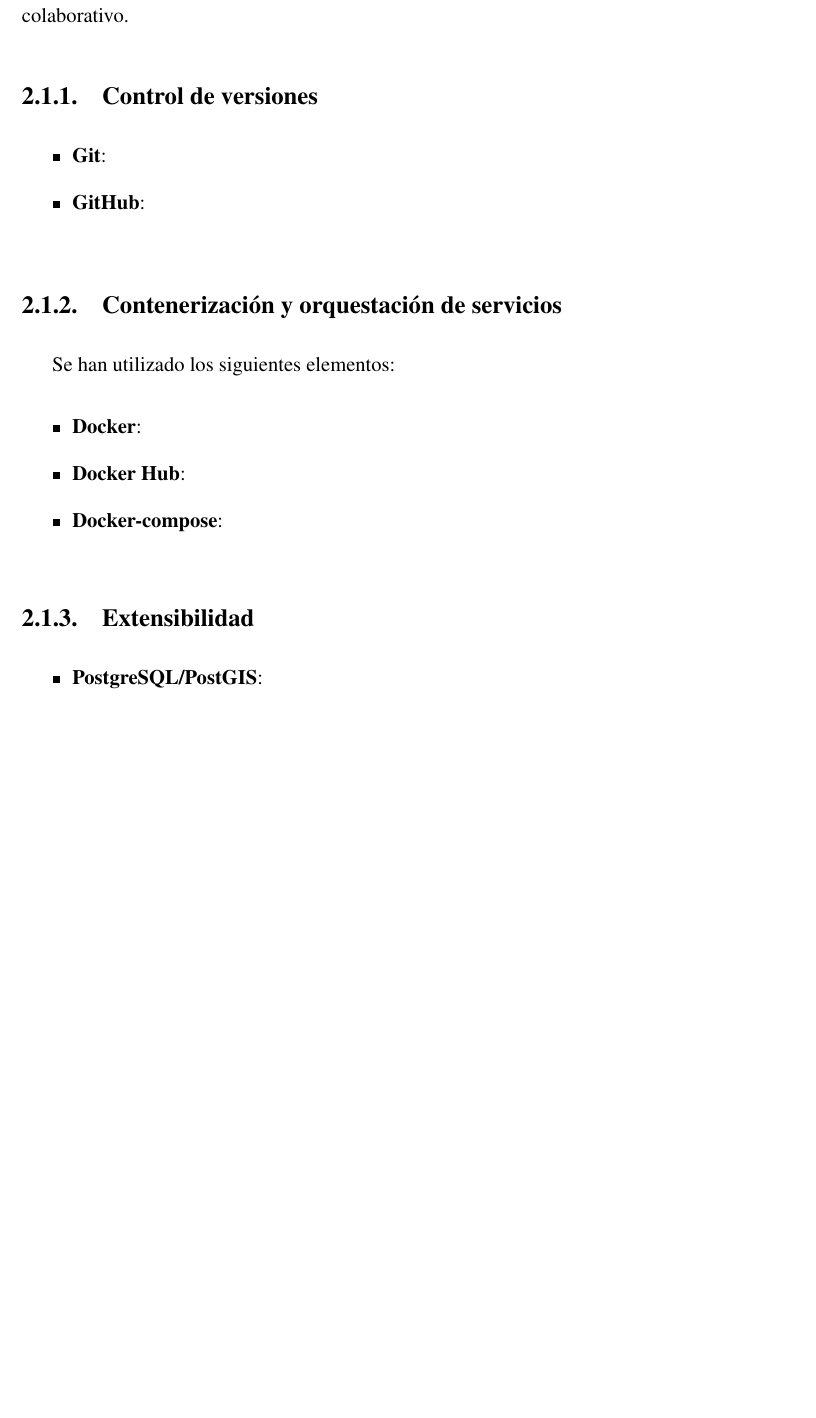
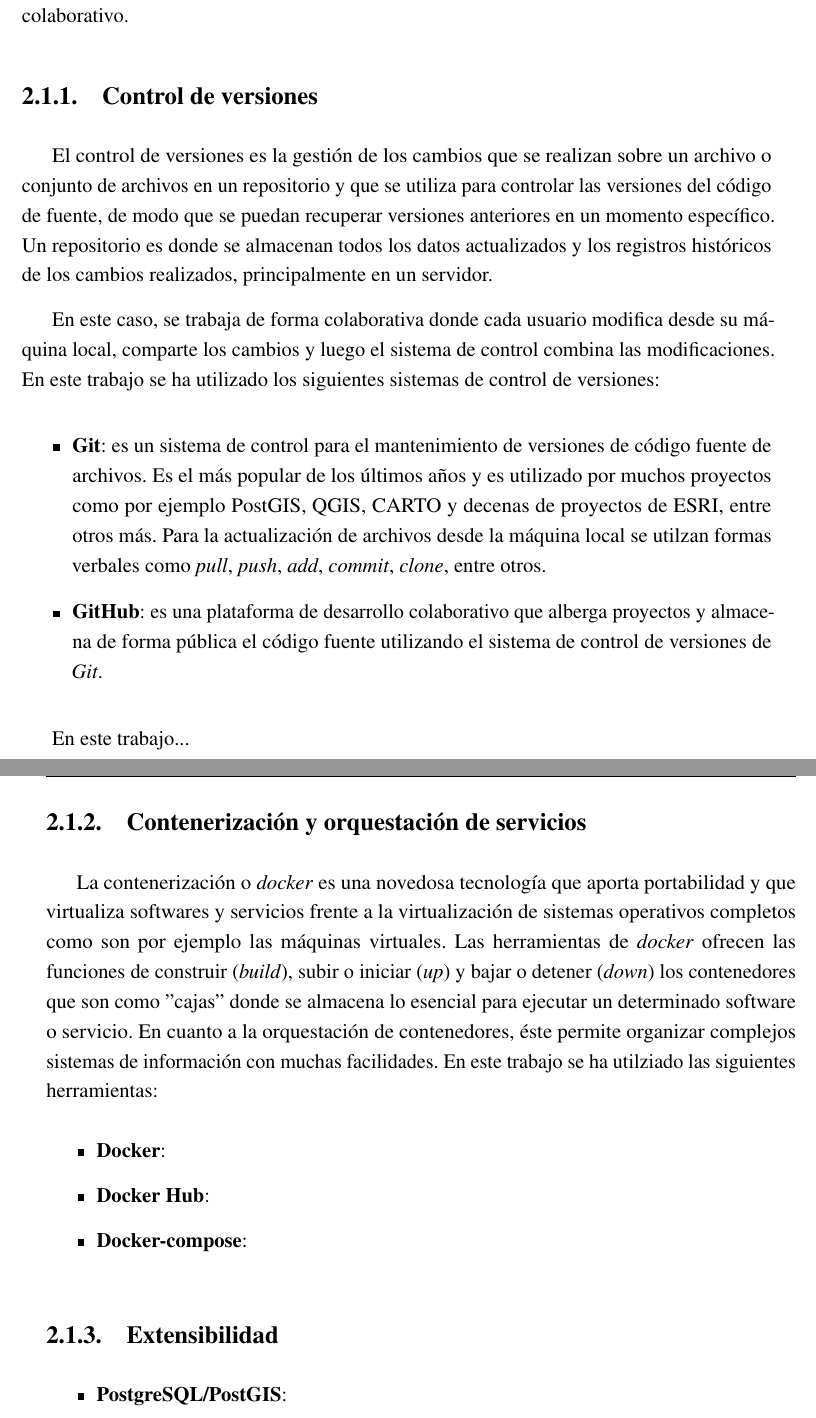
Before and after one commit to andrearosado/tfm, a LaTeX thesis (main.tex, which reads Metodologia/metodologia.tex): part of page 30 of 64 before the commit and two parts of pages 30 and 33 of 64 after it, the two joined at a grey line, cut so that both start at the same text, the shorter picture padded with empty space. The pictures show the PDF file main.pdf that the author committed with the source.

Commit message:
updated methodology

```diff
--- a/Metodologia/metodologia.tex
+++ b/Metodologia/metodologia.tex
@@ -28,13 +28,16 @@
 
 \subsection{Control de versiones}\label{subsec:control}
 
+El control de versiones es la gestión de los cambios que se realizan sobre un archivo o conjunto de archivos en un repositorio y que se utiliza para controlar las versiones del código de fuente, de modo que se puedan recuperar versiones anteriores en un momento específico. Un repositorio es donde se almacenan todos los datos actualizados y los registros históricos de los cambios realizados, principalmente en un servidor.
+
+En este caso, se trabaja de forma colaborativa donde cada usuario modifica desde su máquina local, comparte los cambios y luego el sistema de control combina las modificaciones. En este trabajo se ha utilizado los siguientes sistemas de control de versiones:
 
 \begin{itemize}
-\item\textbf{Git}:
-\item\textbf{GitHub}:
+\item\textbf{Git}: es un sistema de control para el mantenimiento de versiones de código fuente de archivos. Es el más popular de los últimos años y es utilizado por muchos proyectos como por ejemplo PostGIS, QGIS, CARTO y decenas de proyectos de ESRI, entre otros más. Para la actualización de archivos desde la máquina local se utilzan formas verbales como \textit{pull}, \textit{push}, \textit{add}, \textit{commit}, \textit{clone}, entre otros.
+\item\textbf{GitHub}: es una plataforma de desarrollo colaborativo que alberga proyectos y almacena de forma pública el código fuente utilizando el sistema de control de versiones de \textit{Git}.
 \end{itemize}
 
-
+En este trabajo...
 
 \begin{figure}
 \begin{center}
@@ -55,19 +58,13 @@
 
 \subsection{Contenerización y orquestación de servicios}\label{subsec:conten-orquest}
 
+La contenerización o \textit{docker} es una novedosa tecnología que aporta portabilidad y que virtualiza softwares y servicios frente a la virtualización de sistemas operativos completos como son por ejemplo las máquinas virtuales. Las herramientas de \textit{docker} ofrecen las funciones de construir (\textit{build}), subir o iniciar (\textit{up}) y bajar o detener (\textit{down}) los contenedores que son como ''cajas'' donde se almacena lo esencial para ejecutar un determinado software o servicio. En cuanto a la orquestación de contenedores, éste permite organizar complejos sistemas de información con muchas facilidades. En este trabajo se ha utilziado las siguientes herramientas:
 
-
-
-
-Se han utilizado los siguientes elementos:
 \begin{itemize}
 \item\textbf{Docker}:
 \item\textbf{Docker Hub}:
 \item\textbf{Docker-compose}:
 \end{itemize}
-
-
-
 
 \begin{figure}
 \begin{center}
```
Also changed, not shown: main.pdf, Metodologia/metodologia.tex (2 more changed lines), 1 other file.
